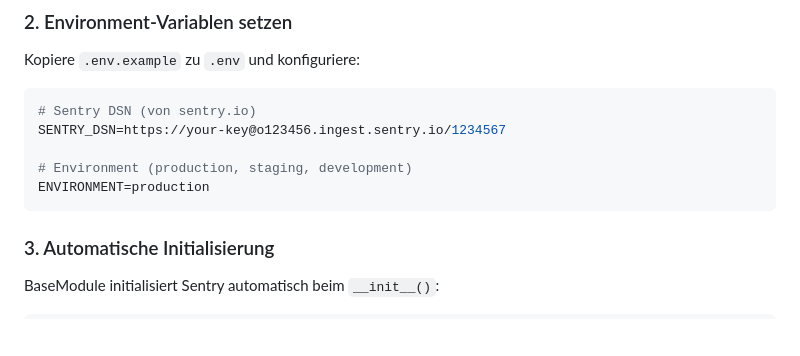
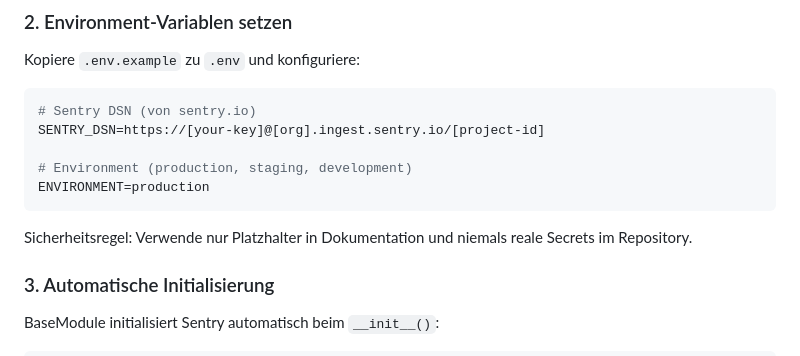
Before and after one commit to zonfacter/SmartHome_py, a Markdown page: docs/SENTRY-INTEGRATION.md, the part around the change. Rendered like a GitHub page; blank space fills up the shorter version.

````diff
--- a/docs/SENTRY-INTEGRATION.md
+++ b/docs/SENTRY-INTEGRATION.md
@@ -25,11 +25,13 @@ Kopiere `.env.example` zu `.env` und konfiguriere:
 
 ```env
 # Sentry DSN (von sentry.io)
-SENTRY_DSN=https://your-key@o123456.ingest.sentry.io/1234567
+SENTRY_DSN=https://[your-key]@[org].ingest.sentry.io/[project-id]
 
 # Environment (production, staging, development)
 ENVIRONMENT=production
 ```
+
+Sicherheitsregel: Verwende nur Platzhalter in Dokumentation und niemals reale Secrets im Repository.
 
 ### 3. Automatische Initialisierung
 
````
Also changed, not shown: docs/IMPLEMENTATION-ROADMAP.md (+1 -1 lines), docs/LOGGING_GUIDE.md (+5 -3 lines).
